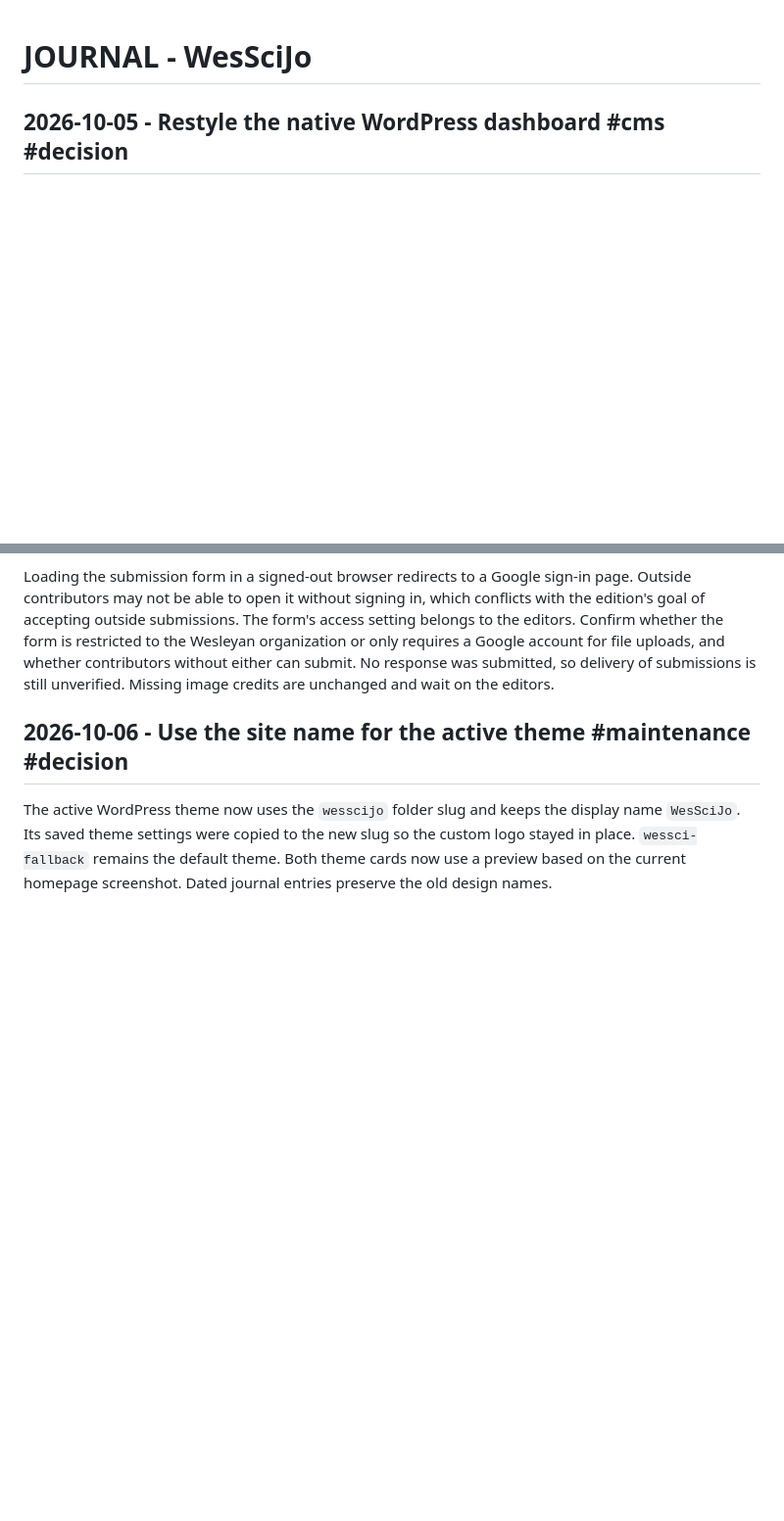
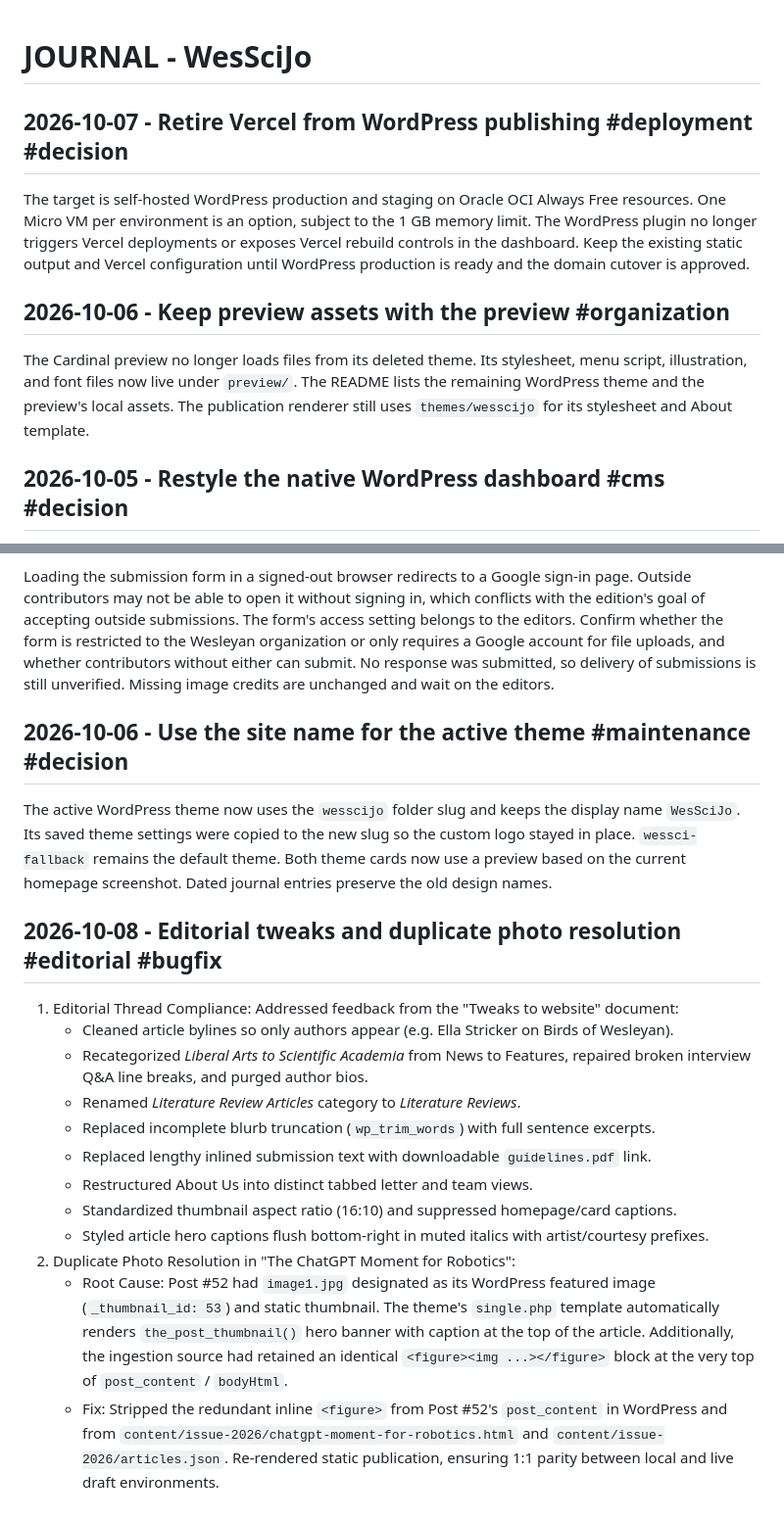
Before and after one commit to Builder106/wesscijo, a Markdown page: JOURNAL.md, 2 parts joined by grey strips. Shown at 98% size. GitHub-like rendering; blank space fills up the shorter version.

Commit message:
docs: record editorial updates and duplicate photo fix in journal
Document the implementation of the Fall 2026 editorial review tweaks,
including taxonomy renaming, excerpt preservation, byline cleanup,
submission guidelines consolidation, hero caption styling, and the root
cause and fix for the duplicate robotics inline photo.

```diff
--- a/JOURNAL.md
+++ b/JOURNAL.md
@@ -1,4 +1,12 @@
 # JOURNAL - WesSciJo
+
+## 2026-10-07 - Retire Vercel from WordPress publishing #deployment #decision
+
+The target is self-hosted WordPress production and staging on Oracle OCI Always Free resources. One Micro VM per environment is an option, subject to the 1 GB memory limit. The WordPress plugin no longer triggers Vercel deployments or exposes Vercel rebuild controls in the dashboard. Keep the existing static output and Vercel configuration until WordPress production is ready and the domain cutover is approved.
+
+## 2026-10-06 - Keep preview assets with the preview #organization
+
+The Cardinal preview no longer loads files from its deleted theme. Its stylesheet, menu script, illustration, and font files now live under `preview/`. The README lists the remaining WordPress theme and the preview's local assets. The publication renderer still uses `themes/wesscijo` for its stylesheet and About template.
 
 ## 2026-10-05 - Restyle the native WordPress dashboard #cms #decision
 
@@ -397,3 +405,18 @@ Loading the submission form in a signed-out browser redirects to a Google sign-i
 ## 2026-10-06 - Use the site name for the active theme #maintenance #decision
 
 The active WordPress theme now uses the `wesscijo` folder slug and keeps the display name `WesSciJo`. Its saved theme settings were copied to the new slug so the custom logo stayed in place. `wessci-fallback` remains the default theme. Both theme cards now use a preview based on the current homepage screenshot. Dated journal entries preserve the old design names.
+
+## 2026-10-08 - Editorial tweaks and duplicate photo resolution #editorial #bugfix
+
+1. Editorial Thread Compliance: Addressed feedback from the "Tweaks to website" document:
+   - Cleaned article bylines so only authors appear (e.g. Ella Stricker on Birds of Wesleyan).
+   - Recategorized *Liberal Arts to Scientific Academia* from News to Features, repaired broken interview Q&A line breaks, and purged author bios.
+   - Renamed *Literature Review Articles* category to *Literature Reviews*.
+   - Replaced incomplete blurb truncation (`wp_trim_words`) with full sentence excerpts.
+   - Replaced lengthy inlined submission text with downloadable `guidelines.pdf` link.
+   - Restructured About Us into distinct tabbed letter and team views.
+   - Standardized thumbnail aspect ratio (16:10) and suppressed homepage/card captions.
+   - Styled article hero captions flush bottom-right in muted italics with artist/courtesy prefixes.
+2. Duplicate Photo Resolution in "The ChatGPT Moment for Robotics":
+   - Root Cause: Post #52 had `image1.jpg` designated as its WordPress featured image (`_thumbnail_id: 53`) and static thumbnail. The theme's `single.php` template automatically renders `the_post_thumbnail()` hero banner with caption at the top of the article. Additionally, the ingestion source had retained an identical `<figure><img ...></figure>` block at the very top of `post_content` / `bodyHtml`.
+   - Fix: Stripped the redundant inline `<figure>` from Post #52's `post_content` in WordPress and from `content/issue-2026/chatgpt-moment-for-robotics.html` and `content/issue-2026/articles.json`. Re-rendered static publication, ensuring 1:1 parity between local and live draft environments.
```
